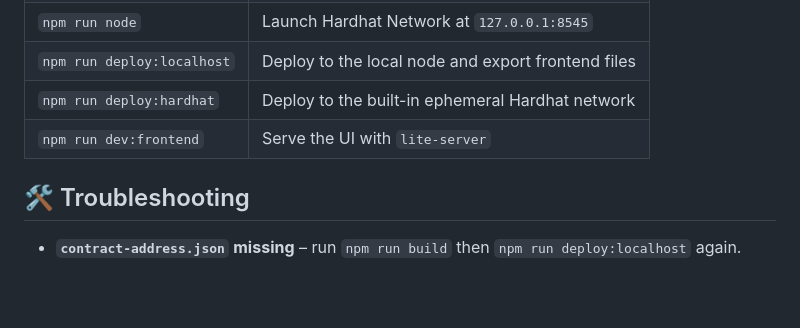
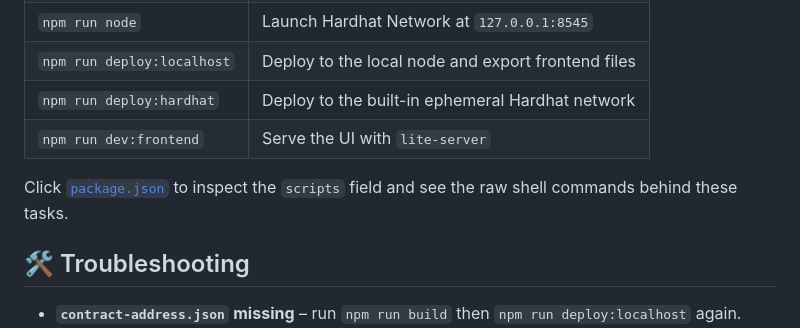
Before and after one commit to lisenhuang/pet-shop-hardhat, a Markdown page: README.md, the part around the change. Drawn GitHub-style; blank space fills up the shorter version.

Commit message:
refined readme

```diff
--- a/README.md
+++ b/README.md
@@ -102,6 +102,8 @@ pet-shop-hardhat
 | `npm run deploy:hardhat`   | Deploy to the built-in ephemeral Hardhat network   |
 | `npm run dev:frontend`     | Serve the UI with `lite-server`                    |
 
+Click [`package.json`](package.json#L6) to inspect the `scripts` field and see the raw shell commands behind these tasks.
+
 ## 🛠️ Troubleshooting
 
 - **`contract-address.json` missing** – run `npm run build` then `npm run deploy:localhost` again.
```
